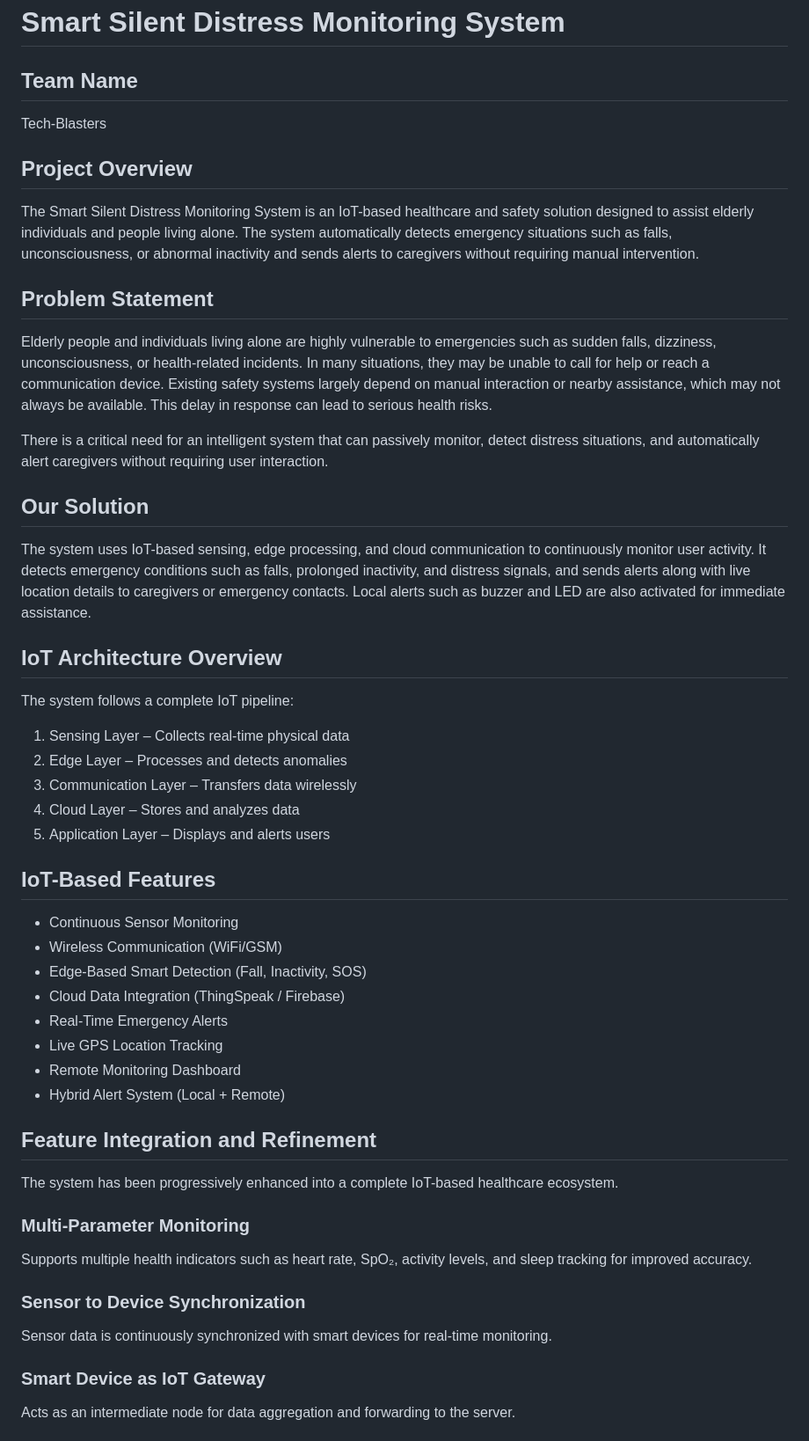
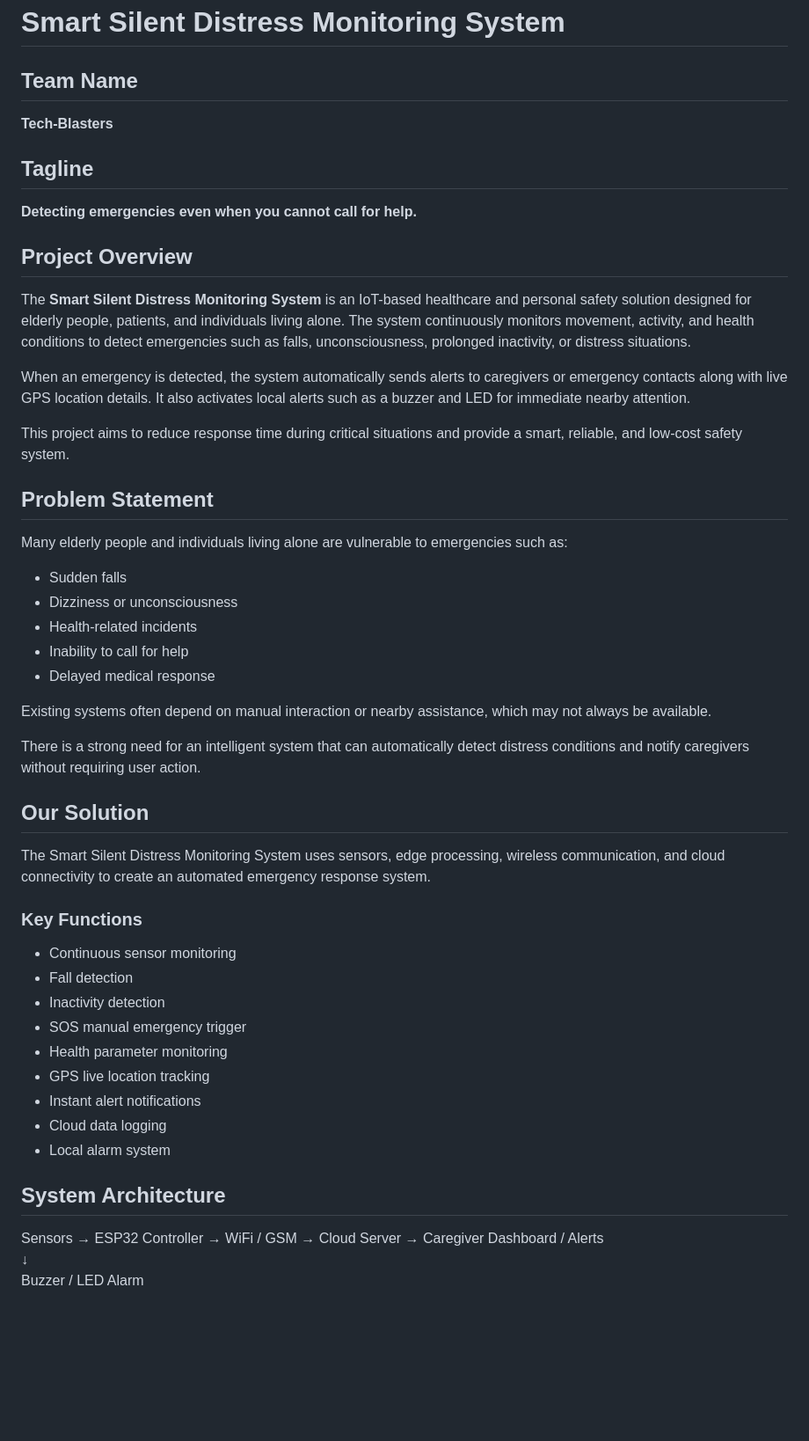
Before and after one commit to krishnaspatil29-cell/Tech-Blasters, a Markdown page: README.md, the part around one of its changes. Shown at 88% size. Rendered like a GitHub page; blank space fills up the shorter version.

```diff
--- a/README.md
+++ b/README.md
@@ -1,63 +1,57 @@
 # Smart Silent Distress Monitoring System
 
 ## Team Name
+**Tech-Blasters**
 
-Tech-Blasters
+## Tagline
+**Detecting emergencies even when you cannot call for help.**
 
 
 ## Project Overview
 
-The Smart Silent Distress Monitoring System is an IoT-based healthcare and safety solution designed to assist elderly individuals and people living alone. The system automatically detects emergency situations such as falls, unconsciousness, or abnormal inactivity and sends alerts to caregivers without requiring manual intervention.
+The **Smart Silent Distress Monitoring System** is an IoT-based healthcare and personal safety solution designed for elderly people, patients, and individuals living alone. The system continuously monitors movement, activity, and health conditions to detect emergencies such as falls, unconsciousness, prolonged inactivity, or distress situations.
+
+When an emergency is detected, the system automatically sends alerts to caregivers or emergency contacts along with live GPS location details. It also activates local alerts such as a buzzer and LED for immediate nearby attention.
+
+This project aims to reduce response time during critical situations and provide a smart, reliable, and low-cost safety system.
 
 
 ## Problem Statement
 
-Elderly people and individuals living alone are highly vulnerable to emergencies such as sudden falls, dizziness, unconsciousness, or health-related incidents. In many situations, they may be unable to call for help or reach a communication device. Existing safety systems largely depend on manual interaction or nearby assistance, which may not always be available. This delay in response can lead to serious health risks.
+Many elderly people and individuals living alone are vulnerable to emergencies such as:
 
-There is a critical need for an intelligent system that can passively monitor, detect distress situations, and automatically alert caregivers without requiring user interaction.
+- Sudden falls
+- Dizziness or unconsciousness
+- Health-related incidents
+- Inability to call for help
+- Delayed medical response
+
+Existing systems often depend on manual interaction or nearby assistance, which may not always be available.
+
+There is a strong need for an intelligent system that can automatically detect distress conditions and notify caregivers without requiring user action.
 
 
 ## Our Solution
 
-The system uses IoT-based sensing, edge processing, and cloud communication to continuously monitor user activity. It detects emergency conditions such as falls, prolonged inactivity, and distress signals, and sends alerts along with live location details to caregivers or emergency contacts. Local alerts such as buzzer and LED are also activated for immediate assistance.
+The Smart Silent Distress Monitoring System uses sensors, edge processing, wireless communication, and cloud connectivity to create an automated emergency response system.
+
+### Key Functions
+
+- Continuous sensor monitoring
+- Fall detection
+- Inactivity detection
+- SOS manual emergency trigger
+- Health parameter monitoring
+- GPS live location tracking
+- Instant alert notifications
+- Cloud data logging
+- Local alarm system
 
 
-## IoT Architecture Overview
+## System Architecture
 
-The system follows a complete IoT pipeline:
-
-1. Sensing Layer – Collects real-time physical data
-2. Edge Layer – Processes and detects anomalies
-3. Communication Layer – Transfers data wirelessly
-4. Cloud Layer – Stores and analyzes data
-5. Application Layer – Displays and alerts users
+Sensors → ESP32 Controller → WiFi / GSM → Cloud Server → Caregiver Dashboard / Alerts
+                                     ↓
+                             Buzzer / LED Alarm
 
 
-## IoT-Based Features
-
-* Continuous Sensor Monitoring
-* Wireless Communication (WiFi/GSM)
-* Edge-Based Smart Detection (Fall, Inactivity, SOS)
-* Cloud Data Integration (ThingSpeak / Firebase)
-* Real-Time Emergency Alerts
-* Live GPS Location Tracking
-* Remote Monitoring Dashboard
-* Hybrid Alert System (Local + Remote)
-
-
-## Feature Integration and Refinement
-
-The system has been progressively enhanced into a complete IoT-based healthcare ecosystem.
-
-### Multi-Parameter Monitoring
-
-Supports multiple health indicators such as heart rate, SpO₂, activity levels, and sleep tracking for improved accuracy.
-
-### Sensor to Device Synchronization
-
-Sensor data is continuously synchronized with smart devices for real-time monitoring.
-
-### Smart Device as IoT Gateway
-
-Acts as an intermediate node for data aggregation and forwarding to the server.
-
```
Also changed, not shown: other parts of README.md (+116 -145 lines).
